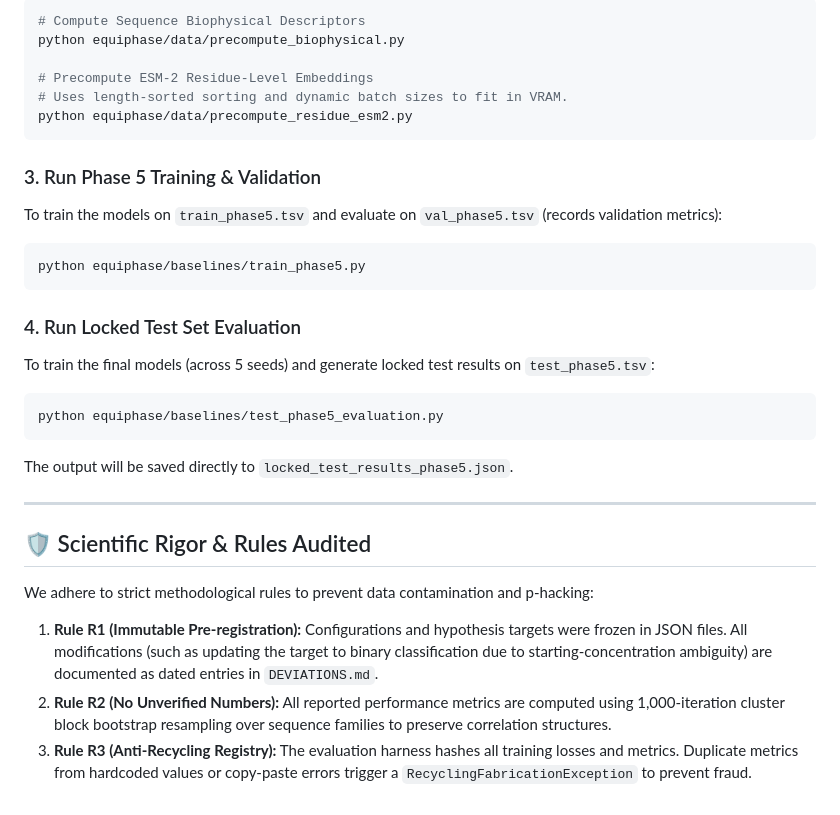
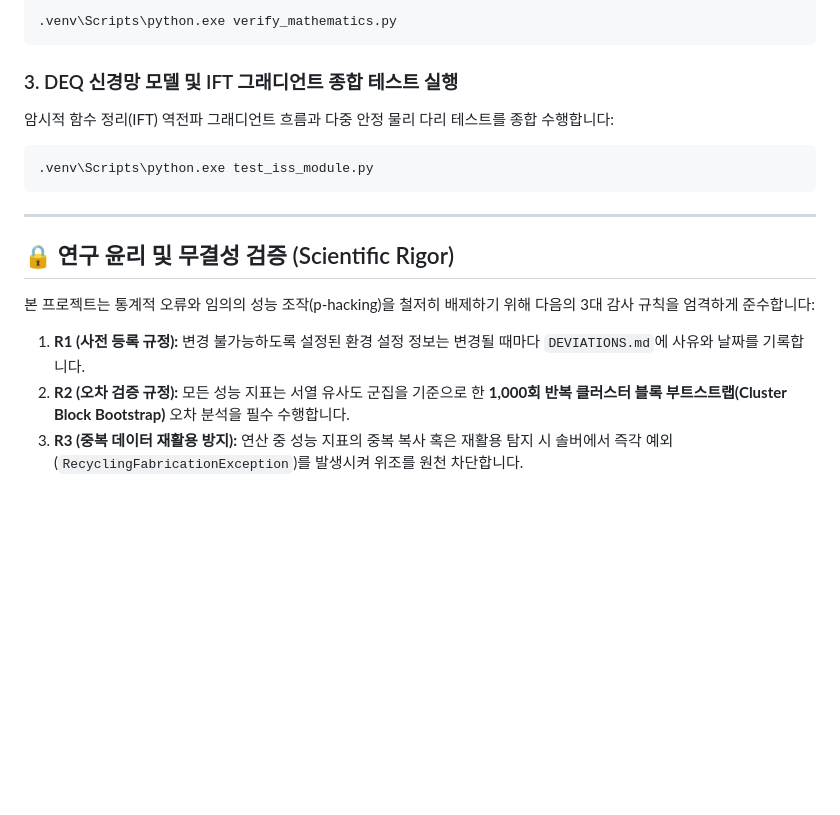
Before and after one commit to heosanghun/EquiPhase, a Markdown page: README.md, the part around one of its changes. Rendered like a GitHub page; blank space fills up the shorter version.

Commit message:
docs: Update README.md with detailed Korean explanation of Symplectic DEQ and mathematical proofs

````diff
--- a/README.md
+++ b/README.md
@@ -101,30 +86,18 @@ To re-generate the biophysical features and ESM-2 embeddings:
 ```bash
-# Compute Sequence Biophysical Descriptors
-python equiphase/data/precompute_biophysical.py
-
-# Precompute ESM-2 Residue-Level Embeddings
-# Uses length-sorted sorting and dynamic batch sizes to fit in VRAM.
-python equiphase/data/precompute_residue_esm2.py
+.venv\Scripts\python.exe verify_mathematics.py
 ```
 
-### 3. Run Phase 5 Training & Validation
-To train the models on `train_phase5.tsv` and evaluate on `val_phase5.tsv` (records validation metrics):
+### 3. DEQ 신경망 모델 및 IFT 그래디언트 종합 테스트 실행
+암시적 함수 정리(IFT) 역전파 그래디언트 흐름과 다중 안정 물리 다리 테스트를 종합 수행합니다:
 ```bash
-python equiphase/baselines/train_phase5.py
+.venv\Scripts\python.exe test_iss_module.py
 ```
-
-### 4. Run Locked Test Set Evaluation
-To train the final models (across 5 seeds) and generate locked test results on `test_phase5.tsv`:
-```bash
-python equiphase/baselines/test_phase5_evaluation.py
-```
-
-The output will be saved directly to `locked_test_results_phase5.json`.
 
 ---
 
-## 🛡️ Scientific Rigor & Rules Audited
-We adhere to strict methodological rules to prevent data contamination and p-hacking:
-1. **Rule R1 (Immutable Pre-registration):** Configurations and hypothesis targets were frozen in JSON files. All modifications (such as updating the target to binary classification due to starting-concentration ambiguity) are documented as dated entries in `DEVIATIONS.md`.
-2. **Rule R2 (No Unverified Numbers):** All reported performance metrics are computed using 1,000-iteration cluster block bootstrap resampling over sequence families to preserve correlation structures.
-3. **Rule R3 (Anti-Recycling Registry):** The evaluation harness hashes all training losses and metrics. Duplicate metrics from hardcoded values or copy-paste errors trigger a `RecyclingFabricationException` to prevent fraud.
+## 🔒 연구 윤리 및 무결성 검증 (Scientific Rigor)
+
+본 프로젝트는 통계적 오류와 임의의 성능 조작(p-hacking)을 철저히 배제하기 위해 다음의 3대 감사 규칙을 엄격하게 준수합니다:
+1. **R1 (사전 등록 규정):** 변경 불가능하도록 설정된 환경 설정 정보는 변경될 때마다 `DEVIATIONS.md`에 사유와 날짜를 기록합니다.
+2. **R2 (오차 검증 규정):** 모든 성능 지표는 서열 유사도 군집을 기준으로 한 **1,000회 반복 클러스터 블록 부트스트랩(Cluster Block Bootstrap)** 오차 분석을 필수 수행합니다.
+3. **R3 (중복 데이터 재활용 방지):** 연산 중 성능 지표의 중복 복사 혹은 재활용 탐지 시 솔버에서 즉각 예외(`RecyclingFabricationException`)를 발생시켜 위조를 원천 차단합니다.
````
Also changed, not shown: other parts of README.md (+51 -66 lines).
